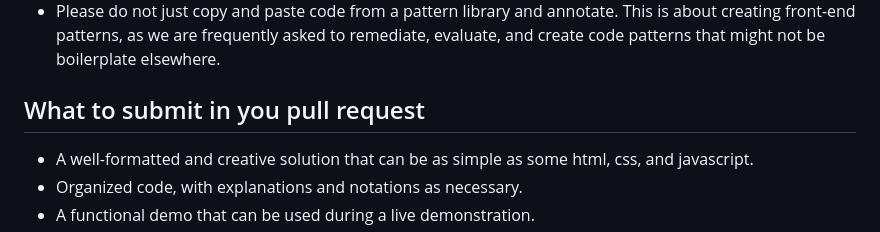
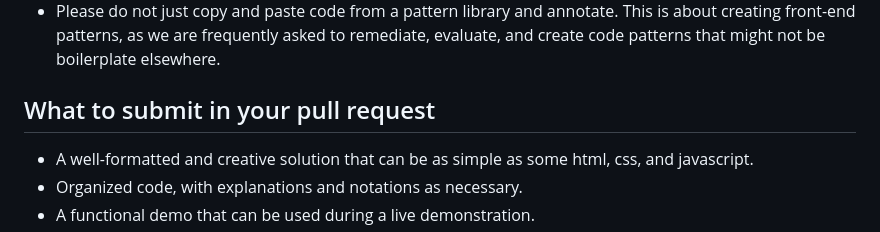
Before and after one commit to R-LaRoi/this-is-not-a-test-rachel-stroi, a Markdown page: choose_your_own/instructions.md, the part around the change. Drawn GitHub-style.

Commit message:
ugh spelling

```diff
--- a/choose_your_own/instructions.md
+++ b/choose_your_own/instructions.md
@@ -20,7 +20,7 @@ Keep at the forefront our real users (disabled users too!) and how they interact
 - Go ahead and use react or vue or svelte or cool-awesome-cactus-juice-red-blue-team.js, but keep in mind: our development workflows require careful architectural analysis of dependencies, skill sets, and use cases with real users and accessibility at the forefront. Just because people use react, doesn't mean we're going to build everything with it.
 - Please do not just copy and paste code from a pattern library and annotate. This is about creating front-end patterns, as we are frequently asked to remediate, evaluate, and create code patterns that might not be boilerplate elsewhere.
 
-## What to submit in you pull request
+## What to submit in your pull request
 - A well-formatted and creative solution that can be as simple as some html, css, and javascript.
 - Organized code, with explanations and notations as necessary.
 - A functional demo that can be used during a live demonstration.
```
